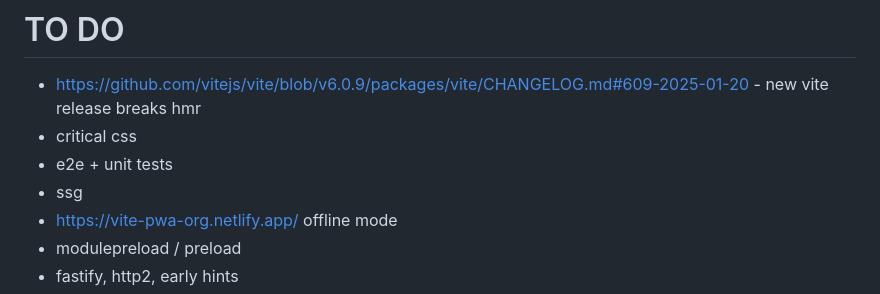
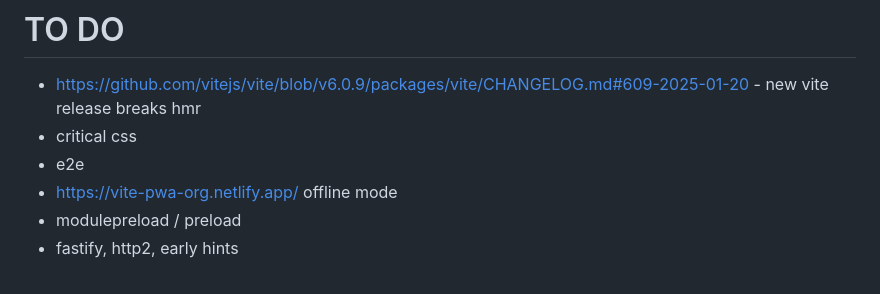
Before and after one commit to jquery-dlya-slabih/vite-react-ssr, a Markdown page: README.md, the part around the change. Rendered like a GitHub page.

Commit message:
fix documentation

```diff
--- a/README.md
+++ b/README.md
@@ -109,8 +109,7 @@ In other hand, if you don't need to support older browsers than tailwind designe
 
 - https://github.com/vitejs/vite/blob/v6.0.9/packages/vite/CHANGELOG.md#609-2025-01-20 - new vite release breaks hmr
 - critical css
-- e2e + unit tests
-- ssg
+- e2e
 - https://vite-pwa-org.netlify.app/ offline mode
 - modulepreload / preload
 - fastify, http2, early hints
```
